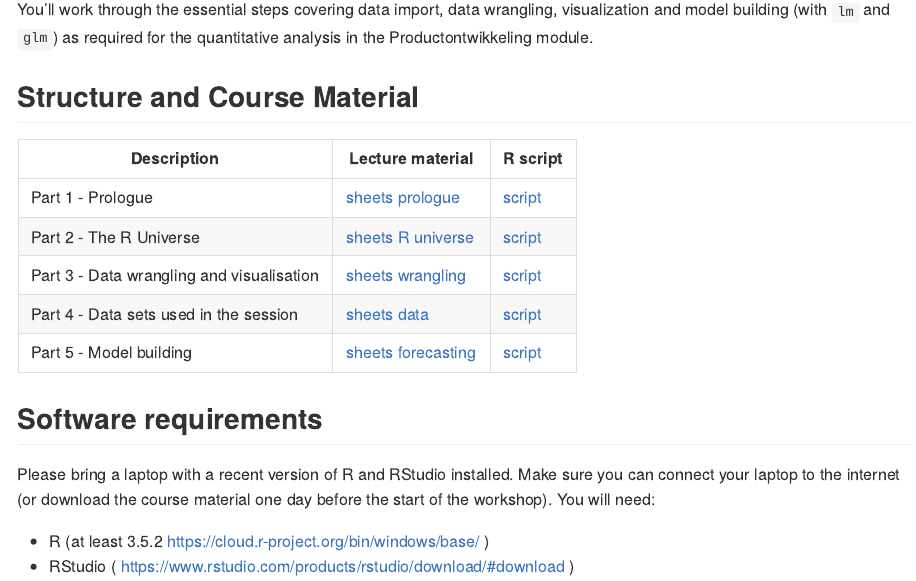
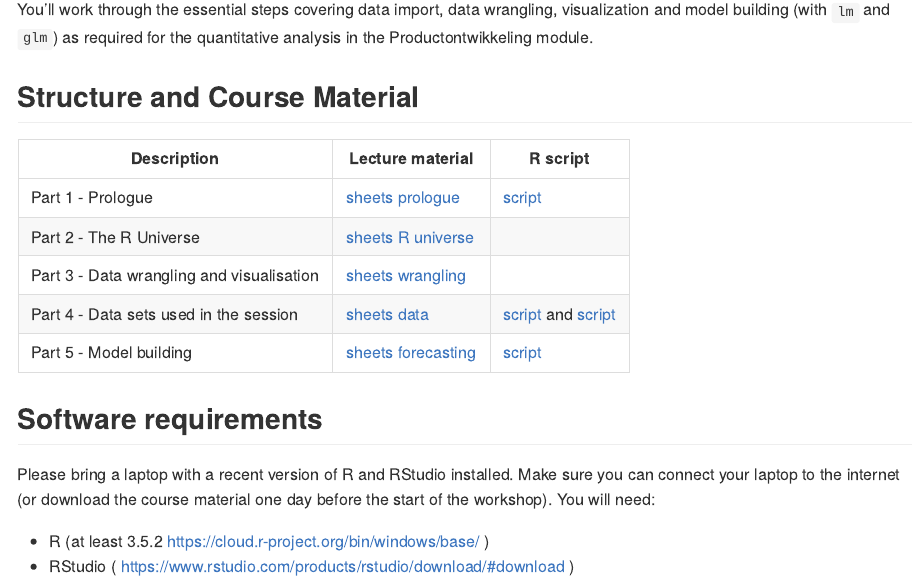
Before and after one commit to katrienantonio/APC-workshop-Productontwikkeling, an R Markdown document (README.rmd): the page in a window 1100 px wide, from 380 px down. The pictures show the output file README.md that the author committed with the source, drawn offline in the style of GitHub.

Commit message:
update read me and links

```diff
--- a/README.rmd
+++ b/README.rmd
@@ -37,11 +37,11 @@ You’ll work through the essential steps covering data import, data wrangling,
 
 | Description                                | Lecture material                                                                                                                                 | R script                                                                                          |
 | ------------------------------------------ | ------------------------------------------------------------------------------------------------------------------------------------------------ | ------------------------------------------------------------------------------------------------- |
-| Part 1 - Prologue | [sheets prologue](https://katrienantonio.github.io/APC-workshop-Productontwikkeling/sheets/APC_productontwikkeling_college_2.html#prologue)               | [script](https://katrienantonio.github.io/APC-workshop-Productontwikkeling/scripts/.R)       | |
-| Part 2 -  The R Universe                             | [sheets R universe](https://katrienantonio.github.io/APC-workshop-Productontwikkeling/sheets/APC_productontwikkeling_college_2.html#universe)              | [script](https://katrienantonio.github.io/APC-workshop-Productontwikkeling/scripts/.R)      |  |
-| Part 3 - Data wrangling and visualisation                             | [sheets wrangling](https://katrienantonio.github.io/APC-workshop-Productontwikkeling/sheets/APC_productontwikkeling_college_2.html#wrangling)              | [script](https://katrienantonio.github.io/APC-workshop-Productontwikkeling/scripts/.R)      |  |
-| Part 4 - Data sets used in the session                            | [sheets data](https://katrienantonio.github.io/APC-workshop-Productontwikkeling/sheets/APC_productontwikkeling_college_2.html#data-sets)              | [script](https://katrienantonio.github.io/APC-workshop-Productontwikkeling/scripts/.R)      |  |
-| Part 5 - Model building                             | [sheets forecasting](https://katrienantonio.github.io/APC-workshop-Productontwikkeling/sheets/APC_productontwikkeling_college_2.html#model-building)              | [script](https://katrienantonio.github.io/APC-workshop-Productontwikkeling/scripts/.R)      |  |
+| Part 1 - Prologue | [sheets prologue](https://katrienantonio.github.io/APC-workshop-Productontwikkeling/sheets/APC_productontwikkeling_college_2.html#prologue)               | [script](https://katrienantonio.github.io/APC-workshop-Productontwikkeling/scripts/0_getting_started.R)       | |
+| Part 2 -  The R Universe                             | [sheets R universe](https://katrienantonio.github.io/APC-workshop-Productontwikkeling/sheets/APC_productontwikkeling_college_2.html#universe)              |      |  |
+| Part 3 - Data wrangling and visualisation                             | [sheets wrangling](https://katrienantonio.github.io/APC-workshop-Productontwikkeling/sheets/APC_productontwikkeling_college_2.html#wrangling)              |     |  |
+| Part 4 - Data sets used in the session                            | [sheets data](https://katrienantonio.github.io/APC-workshop-Productontwikkeling/sheets/APC_productontwikkeling_college_2.html#data-sets)              |  [script](https://katrienantonio.github.io/APC-workshop-Productontwikkeling/scripts/1_data_sets_MTPL_Ames.R) and [script](https://katrienantonio.github.io/APC-workshop-Productontwikkeling/scripts/2_data_sets_AOV.R)  |  |
+| Part 5 - Model building                             | [sheets forecasting](https://katrienantonio.github.io/APC-workshop-Productontwikkeling/sheets/APC_productontwikkeling_college_2.html#model-building)              | [script](https://katrienantonio.github.io/APC-workshop-Productontwikkeling/scripts/3_model_building.R)      |  |
 
 
 ## Software requirements
```
Also changed, not shown: README.html (added), README.md, scripts/1_data_sets_MTPL_Ames.R (renamed from scripts/1_data_sets_MTPL_Aemas.R).
